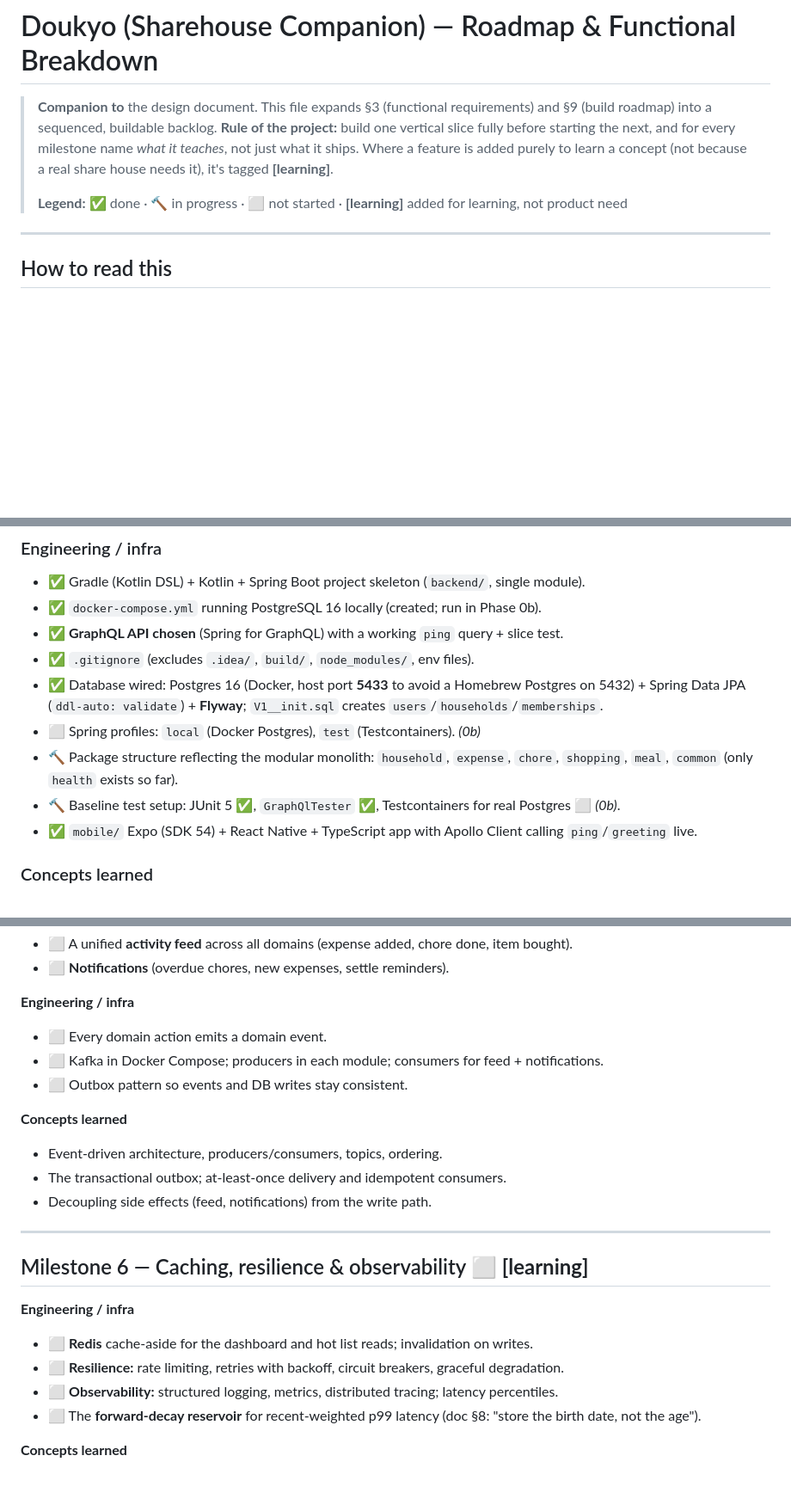
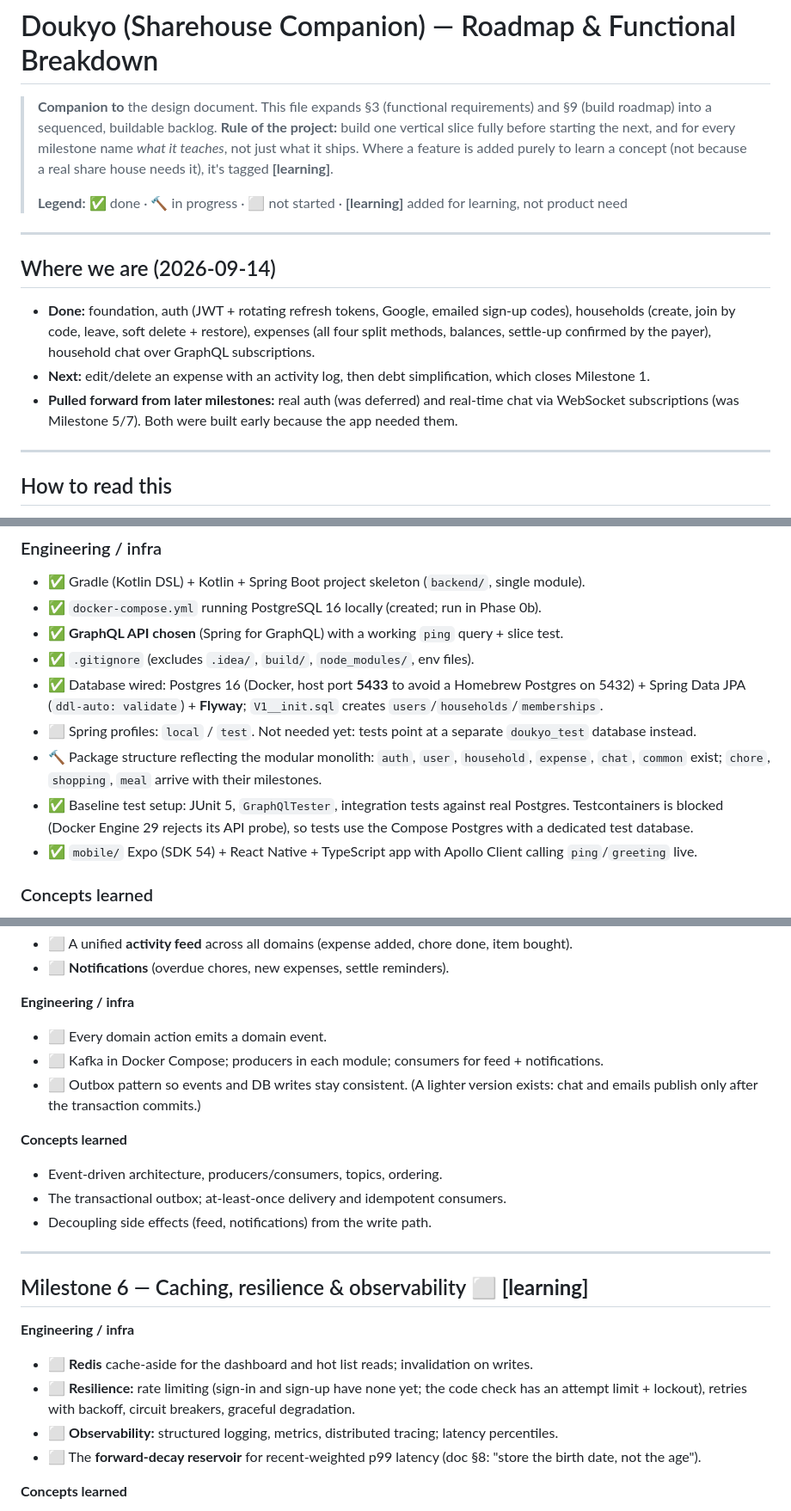
Before and after one commit to DinDin03/doukyo, a Markdown page: ROADMAP.md, 3 parts joined by grey strips. Shown at 86% size. GitHub-like rendering; blank space fills up the shorter version.

```diff
--- a/ROADMAP.md
+++ b/ROADMAP.md
@@ -7,6 +7,17 @@
 > a concept (not because a real share house needs it), it's tagged **[learning]**.
 >
 > **Legend:** ✅ done · 🔨 in progress · ⬜ not started · **[learning]** added for learning, not product need
+
+---
+
+## Where we are (2026-09-14)
+
+- **Done:** foundation, auth (JWT + rotating refresh tokens, Google, emailed sign-up codes),
+  households (create, join by code, leave, soft delete + restore), expenses (all four split
+  methods, balances, settle-up confirmed by the payer), household chat over GraphQL subscriptions.
+- **Next:** edit/delete an expense with an activity log, then debt simplification, which closes Milestone 1.
+- **Pulled forward from later milestones:** real auth (was deferred) and real-time chat via
+  WebSocket subscriptions (was Milestone 5/7). Both were built early because the app needed them.
 
 ---
 
@@ -35,9 +46,9 @@ A milestone is **done** only when its slice is usable end-to-end (API + persiste
 - ✅ **GraphQL API chosen** (Spring for GraphQL) with a working `ping` query + slice test.
 - ✅ `.gitignore` (excludes `.idea/`, `build/`, `node_modules/`, env files).
 - ✅ Database wired: Postgres 16 (Docker, host port **5433** to avoid a Homebrew Postgres on 5432) + Spring Data JPA (`ddl-auto: validate`) + **Flyway**; `V1__init.sql` creates `users`/`households`/`memberships`.
-- ⬜ Spring profiles: `local` (Docker Postgres), `test` (Testcontainers). *(0b)*
-- 🔨 Package structure reflecting the modular monolith: `household`, `expense`, `chore`, `shopping`, `meal`, `common` (only `health` exists so far).
-- 🔨 Baseline test setup: JUnit 5 ✅, `GraphQlTester` ✅, Testcontainers for real Postgres ⬜ *(0b)*.
+- ⬜ Spring profiles: `local` / `test`. Not needed yet: tests point at a separate `doukyo_test` database instead.
+- 🔨 Package structure reflecting the modular monolith: `auth`, `user`, `household`, `expense`, `chat`, `common` exist; `chore`, `shopping`, `meal` arrive with their milestones.
+- ✅ Baseline test setup: JUnit 5, `GraphQlTester`, integration tests against real Postgres. Testcontainers is blocked (Docker Engine 29 rejects its API probe), so tests use the Compose Postgres with a dedicated test database.
 - ✅ `mobile/` Expo (SDK 54) + React Native + TypeScript app with Apollo Client calling `ping`/`greeting` live.
 
 ### Concepts learned
@@ -199,7 +211,7 @@ A milestone is **done** only when its slice is usable end-to-end (API + persiste
 **Engineering / infra**
 - ⬜ Every domain action emits a domain event.
 - ⬜ Kafka in Docker Compose; producers in each module; consumers for feed + notifications.
-- ⬜ Outbox pattern so events and DB writes stay consistent.
+- ⬜ Outbox pattern so events and DB writes stay consistent. (A lighter version exists: chat and emails publish only after the transaction commits.)
 
 **Concepts learned**
 - Event-driven architecture, producers/consumers, topics, ordering.
@@ -212,7 +224,7 @@ A milestone is **done** only when its slice is usable end-to-end (API + persiste
 
 **Engineering / infra**
 - ⬜ **Redis** cache-aside for the dashboard and hot list reads; invalidation on writes.
-- ⬜ **Resilience:** rate limiting, retries with backoff, circuit breakers, graceful degradation.
+- ⬜ **Resilience:** rate limiting (sign-in and sign-up have none yet; the code check has an attempt limit + lockout), retries with backoff, circuit breakers, graceful degradation.
 - ⬜ **Observability:** structured logging, metrics, distributed tracing; latency percentiles.
 - ⬜ The **forward-decay reservoir** for recent-weighted p99 latency (doc §8: "store the birth date, not the age").
 
```
Also changed, not shown: other parts of ROADMAP.md (+28 -27 lines), MOBILE_ROADMAP.md (+37 -26 lines).
